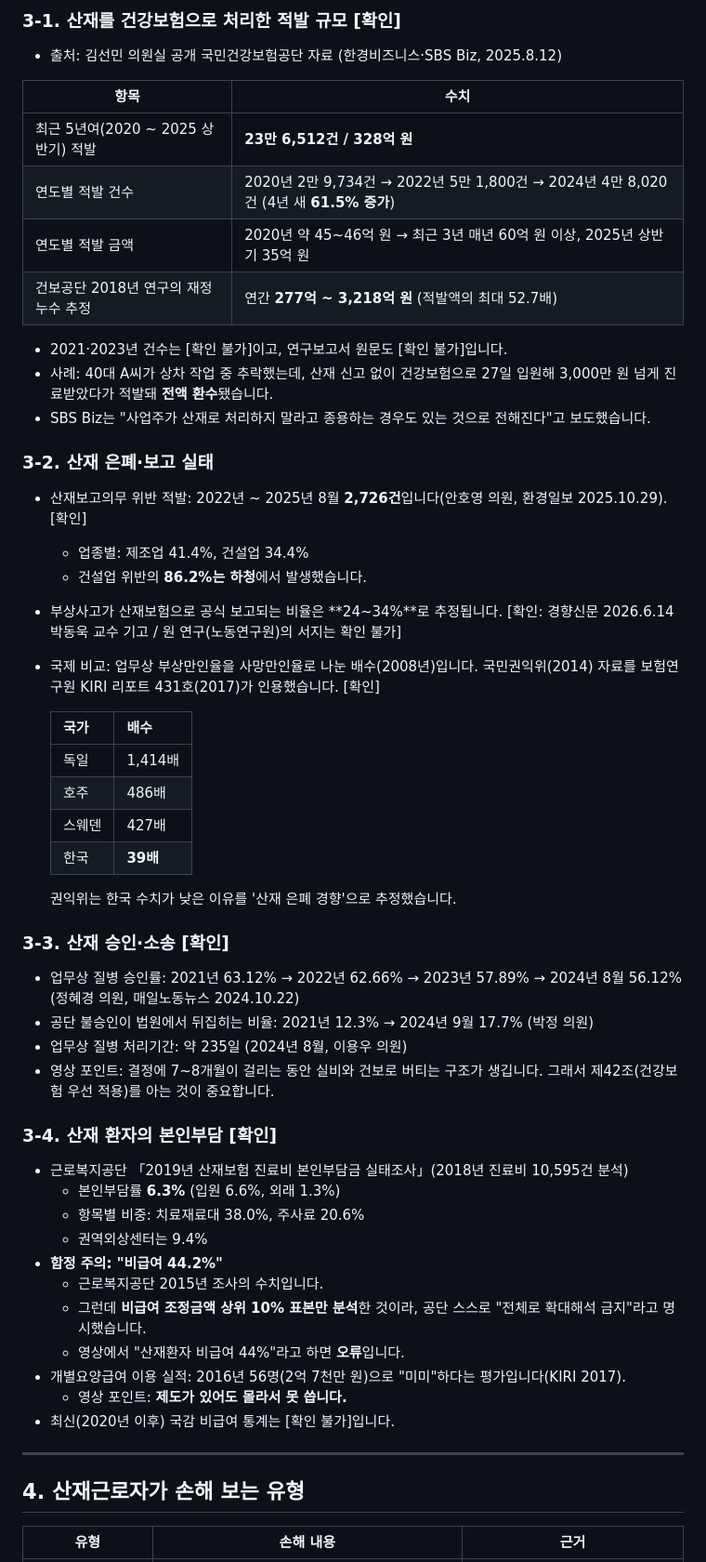
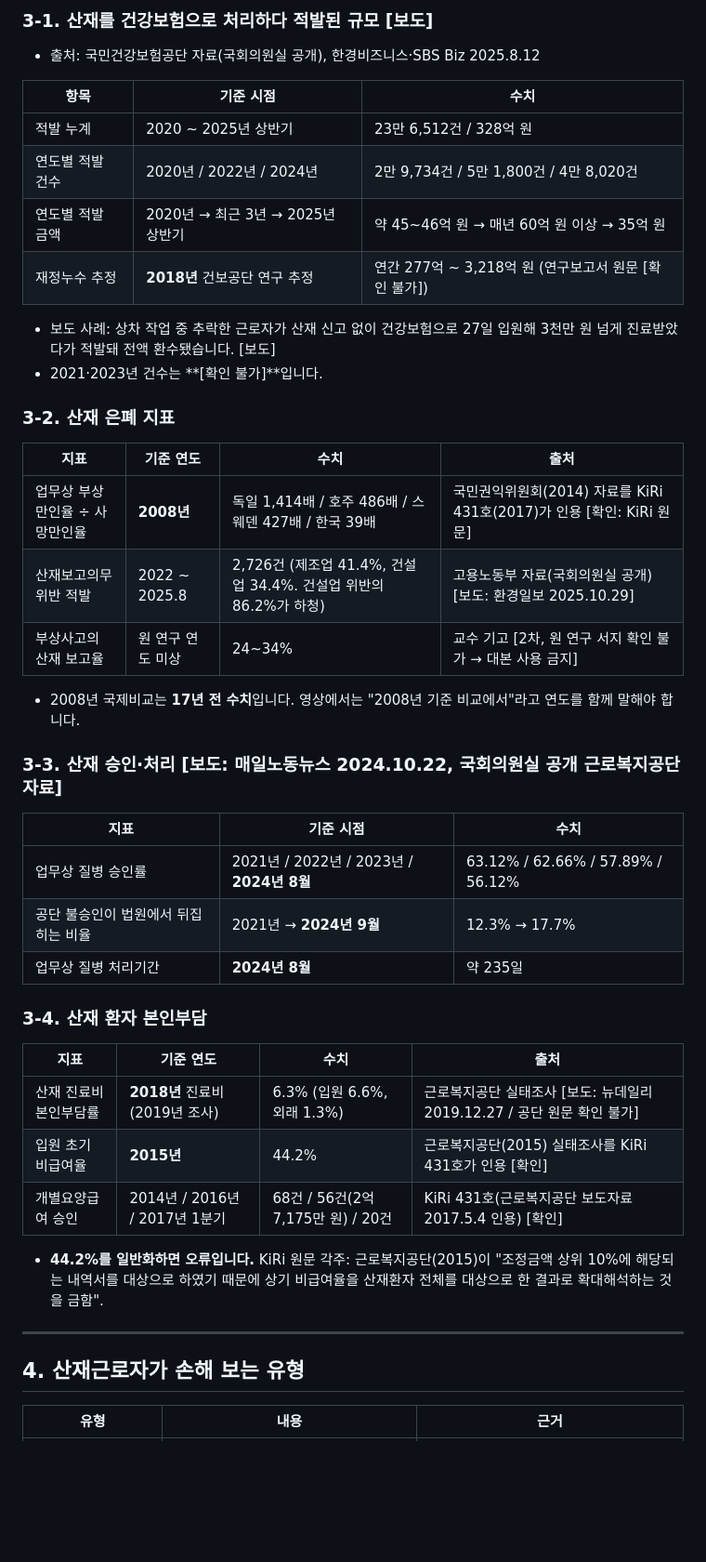
Before and after one commit to busansanjaenomusa/-Repository, a Markdown page: docs/research/sanjae-silson-duplication.md, the part around one of its changes. Shown at 93% size. Rendered like a GitHub page; blank space fills up the shorter version.

```diff
--- a/docs/research/sanjae-silson-duplication.md
+++ b/docs/research/sanjae-silson-duplication.md
@@ -153,56 +167,48 @@
 
-### 3-1. 산재를 건강보험으로 처리한 적발 규모 [확인]
-- 출처: 김선민 의원실 공개 국민건강보험공단 자료 (한경비즈니스·SBS Biz, 2025.8.12)
+### 3-1. 산재를 건강보험으로 처리하다 적발된 규모 [보도]
+- 출처: 국민건강보험공단 자료(국회의원실 공개), 한경비즈니스·SBS Biz 2025.8.12
 
-| 항목 | 수치 |
-|---|---|
-| 최근 5년여(2020 ~ 2025 상반기) 적발 | **23만 6,512건 / 328억 원** |
-| 연도별 적발 건수 | 2020년 2만 9,734건 → 2022년 5만 1,800건 → 2024년 4만 8,020건 (4년 새 **61.5% 증가**) |
-| 연도별 적발 금액 | 2020년 약 45~46억 원 → 최근 3년 매년 60억 원 이상, 2025년 상반기 35억 원 |
-| 건보공단 2018년 연구의 재정누수 추정 | 연간 **277억 ~ 3,218억 원** (적발액의 최대 52.7배) |
+| 항목 | 기준 시점 | 수치 |
+|---|---|---|
+| 적발 누계 | 2020 ~ 2025년 상반기 | 23만 6,512건 / 328억 원 |
+| 연도별 적발 건수 | 2020년 / 2022년 / 2024년 | 2만 9,734건 / 5만 1,800건 / 4만 8,020건 |
+| 연도별 적발 금액 | 2020년 → 최근 3년 → 2025년 상반기 | 약 45~46억 원 → 매년 60억 원 이상 → 35억 원 |
+| 재정누수 추정 | **2018년** 건보공단 연구 추정 | 연간 277억 ~ 3,218억 원 (연구보고서 원문 [확인 불가]) |
 
-- 2021·2023년 건수는 [확인 불가]이고, 연구보고서 원문도 [확인 불가]입니다.
-- 사례: 40대 A씨가 상차 작업 중 추락했는데, 산재 신고 없이 건강보험으로 27일 입원해 3,000만 원 넘게 진료받았다가 적발돼 **전액 환수**됐습니다.
-- SBS Biz는 "사업주가 산재로 처리하지 말라고 종용하는 경우도 있는 것으로 전해진다"고 보도했습니다.
+- 보도 사례: 상차 작업 중 추락한 근로자가 산재 신고 없이 건강보험으로 27일 입원해 3천만 원 넘게 진료받았다가 적발돼 전액 환수됐습니다. [보도]
+- 2021·2023년 건수는 **[확인 불가]**입니다.
 
-### 3-2. 산재 은폐·보고 실태
-- 산재보고의무 위반 적발: 2022년 ~ 2025년 8월 **2,726건**입니다(안호영 의원, 환경일보 2025.10.29). [확인]
-  - 업종별: 제조업 41.4%, 건설업 34.4%
-  - 건설업 위반의 **86.2%는 하청**에서 발생했습니다.
-- 부상사고가 산재보험으로 공식 보고되는 비율은 **24~34%**로 추정됩니다. [확인: 경향신문 2026.6.14 박동욱 교수 기고 / 원 연구(노동연구원)의 서지는 확인 불가]
-- 국제 비교: 업무상 부상만인율을 사망만인율로 나눈 배수(2008년)입니다. 국민권익위(2014) 자료를 보험연구원 KIRI 리포트 431호(2017)가 인용했습니다. [확인]
+### 3-2. 산재 은폐 지표
 
-  | 국가 | 배수 |
-  |---|---|
-  | 독일 | 1,414배 |
-  | 호주 | 486배 |
-  | 스웨덴 | 427배 |
-  | 한국 | **39배** |
+| 지표 | 기준 연도 | 수치 | 출처 |
+|---|---|---|---|
+| 업무상 부상만인율 ÷ 사망만인율 | **2008년** | 독일 1,414배 / 호주 486배 / 스웨덴 427배 / 한국 39배 | 국민권익위원회(2014) 자료를 KiRi 431호(2017)가 인용 [확인: KiRi 원문] |
+| 산재보고의무 위반 적발 | 2022 ~ 2025.8 | 2,726건 (제조업 41.4%, 건설업 34.4%. 건설업 위반의 86.2%가 하청) | 고용노동부 자료(국회의원실 공개) [보도: 환경일보 2025.10.29] |
+| 부상사고의 산재 보고율 | 원 연구 연도 미상 | 24~34% | 교수 기고 [2차, 원 연구 서지 확인 불가 → 대본 사용 금지] |
 
-  권익위는 한국 수치가 낮은 이유를 '산재 은폐 경향'으로 추정했습니다.
+- 2008년 국제비교는 **17년 전 수치**입니다. 영상에서는 "2008년 기준 비교에서"라고 연도를 함께 말해야 합니다.
 
-### 3-3. 산재 승인·소송 [확인]
-- 업무상 질병 승인률: 2021년 63.12% → 2022년 62.66% → 2023년 57.89% → 2024년 8월 56.12% (정혜경 의원, 매일노동뉴스 2024.10.22)
-- 공단 불승인이 법원에서 뒤집히는 비율: 2021년 12.3% → 2024년 9월 17.7% (박정 의원)
-- 업무상 질병 처리기간: 약 235일 (2024년 8월, 이용우 의원)
-- 영상 포인트: 결정에 7~8개월이 걸리는 동안 실비와 건보로 버티는 구조가 생깁니다. 그래서 제42조(건강보험 우선 적용)를 아는 것이 중요합니다.
+### 3-3. 산재 승인·처리 [보도: 매일노동뉴스 2024.10.22, 국회의원실 공개 근로복지공단 자료]
 
-### 3-4. 산재 환자의 본인부담 [확인]
-- 근로복지공단 「2019년 산재보험 진료비 본인부담금 실태조사」(2018년 진료비 10,595건 분석)
-  - 본인부담률 **6.3%** (입원 6.6%, 외래 1.3%)
-  - 항목별 비중: 치료재료대 38.0%, 주사료 20.6%
-  - 권역외상센터는 9.4%
-- **함정 주의: "비급여 44.2%"**
-  - 근로복지공단 2015년 조사의 수치입니다.
-  - 그런데 **비급여 조정금액 상위 10% 표본만 분석**한 것이라, 공단 스스로 "전체로 확대해석 금지"라고 명시했습니다.
-  - 영상에서 "산재환자 비급여 44%"라고 하면 **오류**입니다.
-- 개별요양급여 이용 실적: 2016년 56명(2억 7천만 원)으로 "미미"하다는 평가입니다(KIRI 2017).
-  - 영상 포인트: **제도가 있어도 몰라서 못 씁니다.**
-- 최신(2020년 이후) 국감 비급여 통계는 [확인 불가]입니다.
+| 지표 | 기준 시점 | 수치 |
+|---|---|---|
+| 업무상 질병 승인률 | 2021년 / 2022년 / 2023년 / **2024년 8월** | 63.12% / 62.66% / 57.89% / 56.12% |
+| 공단 불승인이 법원에서 뒤집히는 비율 | 2021년 → **2024년 9월** | 12.3% → 17.7% |
+| 업무상 질병 처리기간 | **2024년 8월** | 약 235일 |
+
+### 3-4. 산재 환자 본인부담
+
+| 지표 | 기준 연도 | 수치 | 출처 |
+|---|---|---|---|
+| 산재 진료비 본인부담률 | **2018년** 진료비 (2019년 조사) | 6.3% (입원 6.6%, 외래 1.3%) | 근로복지공단 실태조사 [보도: 뉴데일리 2019.12.27 / 공단 원문 확인 불가] |
+| 입원 초기 비급여율 | **2015년** | 44.2% | 근로복지공단(2015) 실태조사를 KiRi 431호가 인용 [확인] |
+| 개별요양급여 승인 | 2014년 / 2016년 / 2017년 1분기 | 68건 / 56건(2억 7,175만 원) / 20건 | KiRi 431호(근로복지공단 보도자료 2017.5.4 인용) [확인] |
+
+- **44.2%를 일반화하면 오류입니다.** KiRi 원문 각주: 근로복지공단(2015)이 "조정금액 상위 10%에 해당되는 내역서를 대상으로 하였기 때문에 상기 비급여율을 산재환자 전체를 대상으로 한 결과로 확대해석하는 것을 금함".
 
 ---
 
 ## 4. 산재근로자가 손해 보는 유형
 
-| 유형 | 손해 내용 | 근거 |
+| 유형 | 내용 | 근거 |
 |---|---|---|
```
Also changed, not shown: other parts of docs/research/sanjae-silson-duplication.md (+212 -174 lines).
